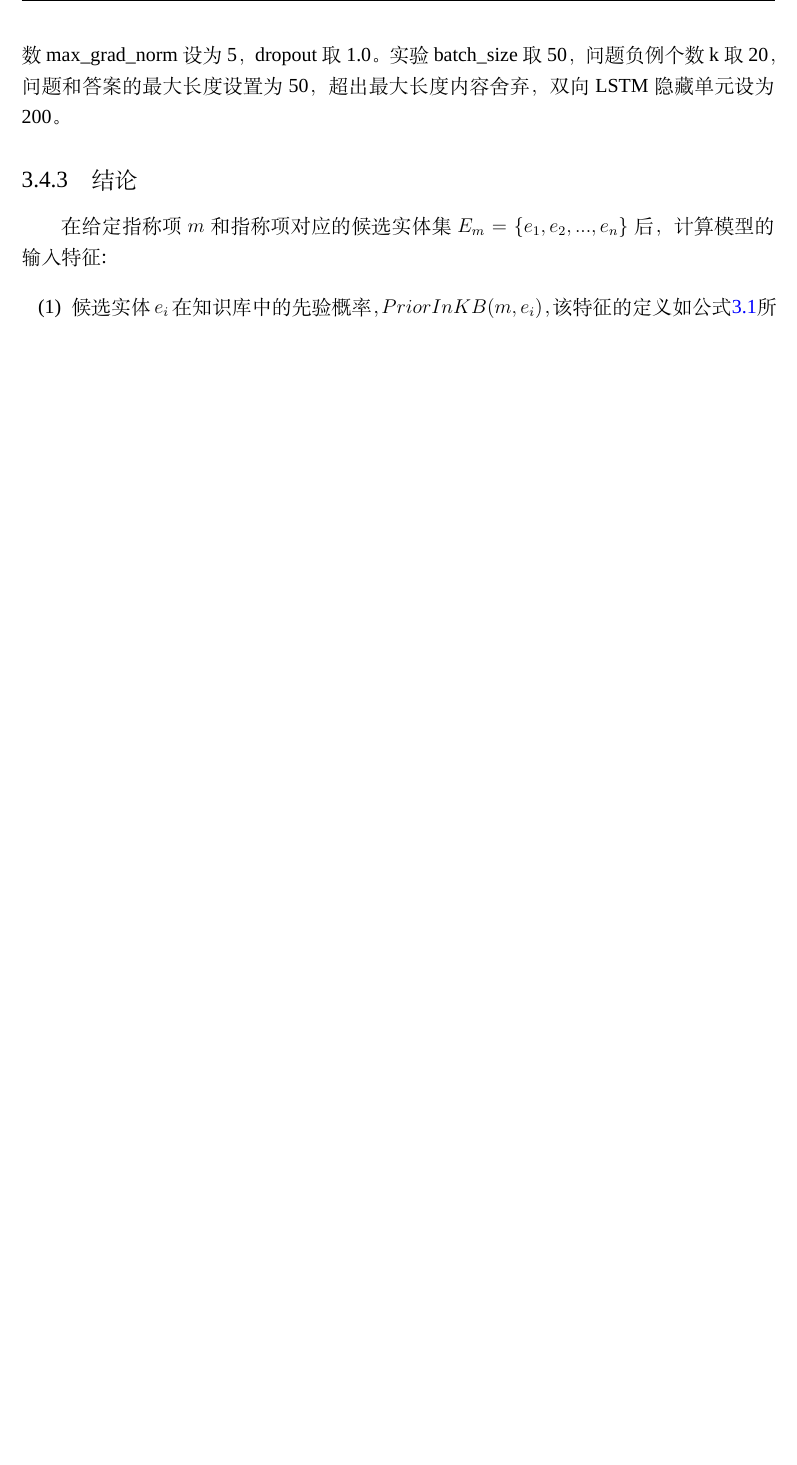
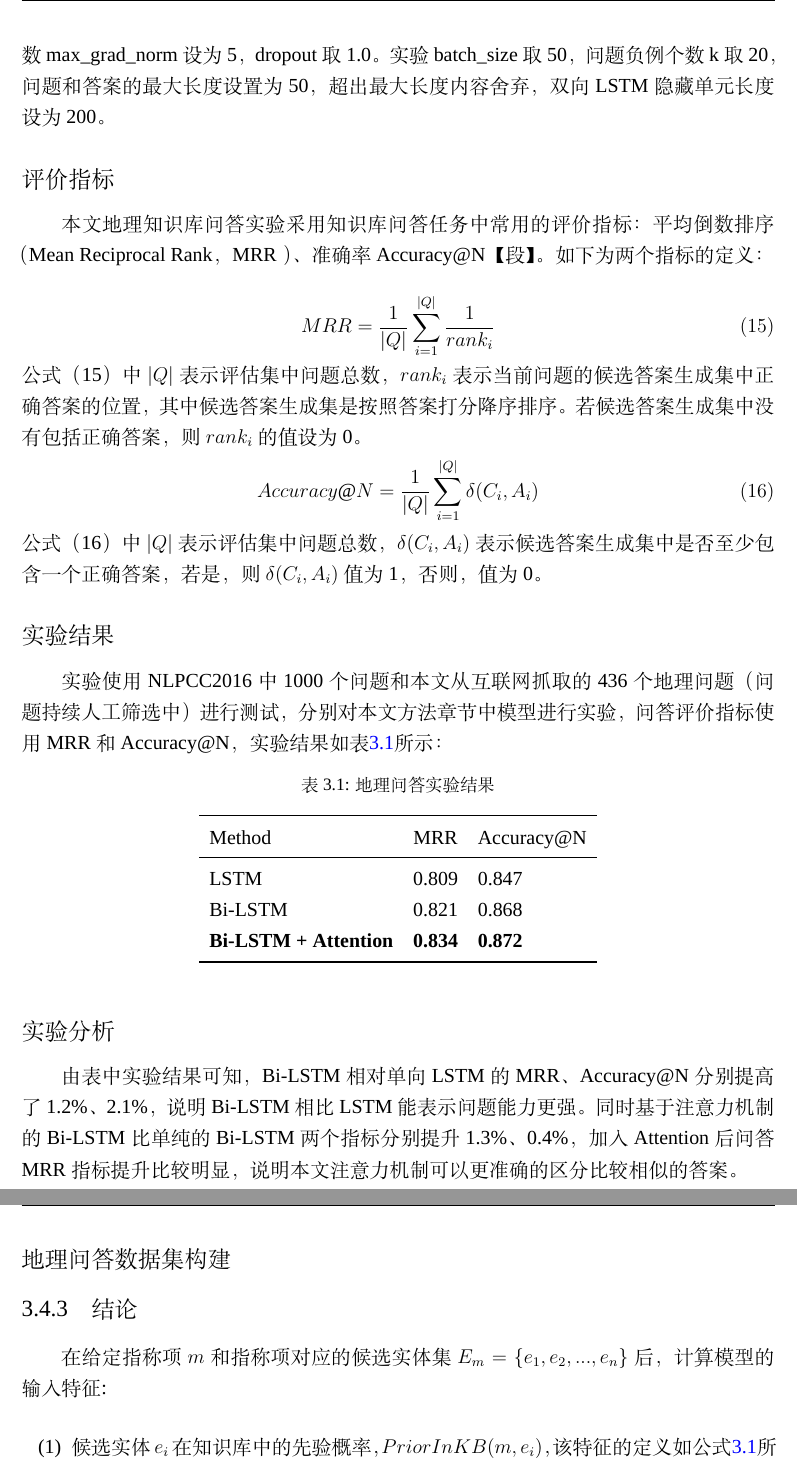
Before and after one commit to szha381/Master_Graduation, a LaTeX thesis (szha_master_graduation_thesis_git/sample_masters.tex, which reads szha_master_graduation_thesis_git/chapters/4.监督学习_主动学习.tex): part of page 46 of 74 before the commit and two parts of pages 46 and 47 of 75 after it, the two joined at a grey line, cut so that both start at the same text, the shorter picture padded with empty space. Compiled offline with XeLaTeX; a missing font is replaced by an installed copy or a similar font.

Commit message:
问答实验

```diff
--- a/szha_master_graduation_thesis_git/chapters/4.监督学习_主动学习.tex
+++ b/szha_master_graduation_thesis_git/chapters/4.监督学习_主动学习.tex
@@ -649,7 +649,43 @@ $$
 \subsection{地理问答实验}
 为了评估实验模型，本文使用863项目组构建的基础知识库，同时为了解决目前中文地理领域问题缺乏的问题，本文又构建了较大规模的地理问题测试集，详细在本章数据集小结讲述。先介绍实验相关设置，然后介绍实验结果以及实验分析，最后介绍地理数据集的生成过程。
 \subsubsection{参数设置}
-实验词向量由word2vec[28]结合最新的中文维基百科语料训练得到，词向量维度为300。实验采取随机梯度下降优化策略，实验尝试过不同的m值，如0.1、0.2、0.3，最终选择0.1。学习率初始值为0.4，每10个epochs下降50$\%$，总共下降4次。剪枝参数max\_grad\_norm设为5，dropout取1.0。实验batch\_size取50，问题负例个数k取20，问题和答案的最大长度设置为50，超出最大长度内容舍弃，双向LSTM隐藏单元设为200。
+实验词向量由word2vec[28]结合最新的中文维基百科语料训练得到，词向量维度为300。实验采取随机梯度下降优化策略，实验尝试过不同的m值，如0.1、0.2、0.3，最终选择0.1。学习率初始值为0.4，每10个epochs下降50$\%$，总共下降4次。剪枝参数max\_grad\_norm设为5，dropout取1.0。实验batch\_size取50，问题负例个数k取20，问题和答案的最大长度设置为50，超出最大长度内容舍弃，双向LSTM隐藏单元长度设为200。
+
+\subsubsection{评价指标}
+本文地理知识库问答实验采用知识库问答任务中常用的评价指标：平均倒数排序（Mean Reciprocal Rank，MRR ）、准确率Accuracy@N【段】。如下为两个指标的定义：
+
+$$
+MRR = \frac{1}{|Q|}\sum_{i=1}^{|Q|}\frac{1}{rank_i}
+\eqno(15)
+$$
+公式（15）中$|Q|$表示评估集中问题总数，$rank_i$表示当前问题的候选答案生成集中正确答案的位置，其中候选答案生成集是按照答案打分降序排序。若候选答案生成集中没有包括正确答案，则$rank_i$的值设为0。
+$$
+Accuracy@N = \frac{1}{|Q|}\sum_{i=1}^{|Q|}\delta(C_i, A_i)
+\eqno(16)
+$$
+公式（16）中$|Q|$表示评估集中问题总数，$\delta(C_i, A_i)$表示候选答案生成集中是否至少包含一个正确答案，若是，则$\delta(C_i, A_i)$值为1，否则，值为0。
+
+\subsubsection{实验结果}
+实验使用NLPCC2016中1000个问题和本文从互联网抓取的436个地理问题（问题持续人工筛选中）进行测试，分别对本文方法章节中模型进行实验，问答评价指标使用MRR和Accuracy@N，实验结果如表\ref{tab:qa_expriment}所示：
+%{lcl}
+\begin{table}[htbp]
+	\centering
+	\caption{\label{tab:qa_expriment}地理问答实验结果}
+	\begin{tabular}{lcl}
+		\toprule
+		Method	&      MRR & Accuracy@N \\
+		\midrule
+		LSTM & 0.809 & 0.847 \\
+		Bi-LSTM & 0.821 & 0.868 \\
+		\textbf{Bi-LSTM + Attention} & \textbf{0.834} & \textbf{0.872} \\
+		\bottomrule
+	\end{tabular}
+\end{table}
+
+\subsubsection{实验分析}
+由表中实验结果可知，Bi-LSTM相对单向LSTM的MRR、Accuracy@N分别提高了1.2$\%$、2.1$\%$，说明Bi-LSTM相比LSTM能表示问题能力更强。同时基于注意力机制的Bi-LSTM比单纯的Bi-LSTM两个指标分别提升1.3$\%$、0.4$\%$，加入Attention后问答MRR指标提升比较明显，说明本文注意力机制可以更准确的区分比较相似的答案。
+
+\subsubsection{地理问答数据集构建}
 \subsection{结论}
 
 
--- a/szha_master_graduation_thesis_git/sample_masters.tex
+++ b/szha_master_graduation_thesis_git/sample_masters.tex
@@ -1,6 +1,7 @@
 \documentclass[nomlist,masters,openany]{seuthesix}
 \usepackage{multirow}
 \usepackage{amsmath}
+\usepackage{booktabs}
 \begin{document}
 \categorynumber{TP311} % 分类采用《中国图书资料分类法》
 \UDC{004.4}            %《国际十进分类法UDC》的类号
```
Also changed, not shown: 5 other files.
